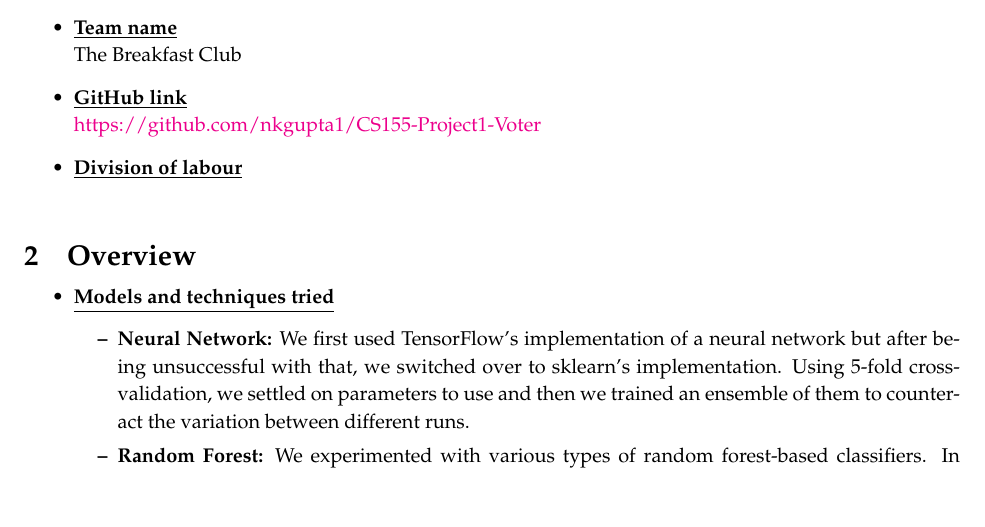
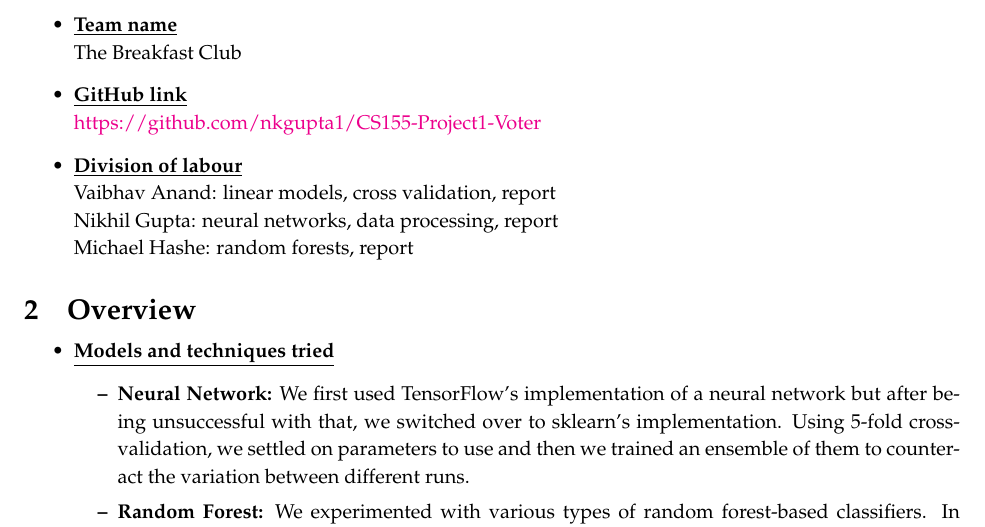
Before and after one commit to nkgupta1/CS155-Project1-Voter, a LaTeX document (doc/report.tex): part of page 1 of 10, cut so that both start at the same text, the shorter picture padded with empty space. Compiled offline with pdfLaTeX.

Commit message:
division of labour

```diff
--- a/doc/report.tex
+++ b/doc/report.tex
@@ -44,7 +44,9 @@
     \href{https://github.com/nkgupta1/CS155-Project1-Voter}{https://github.com/nkgupta1/CS155-Project1-Voter}
 
     \item \boldline{Division of labour} \\
-
+    Vaibhav Anand: linear models, cross validation, report \\
+    Nikhil Gupta: neural networks, data processing, report \\
+    Michael Hashe: random forests, report
 
 \end{itemize}
 
```
